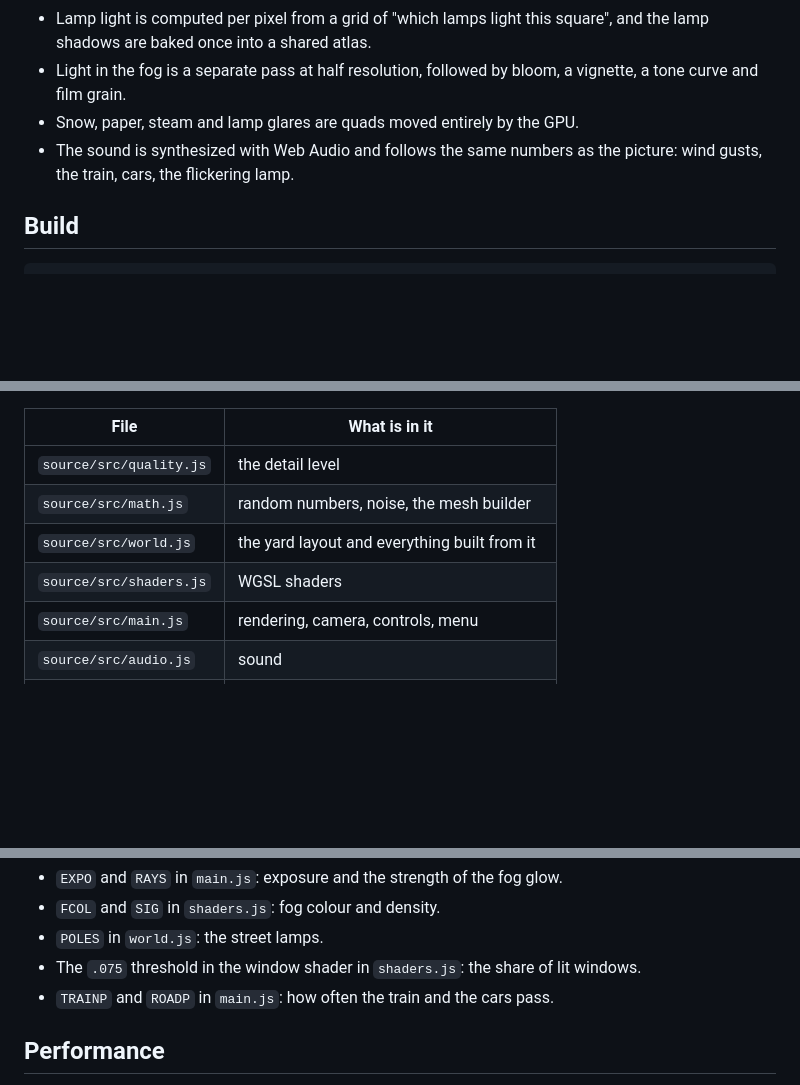
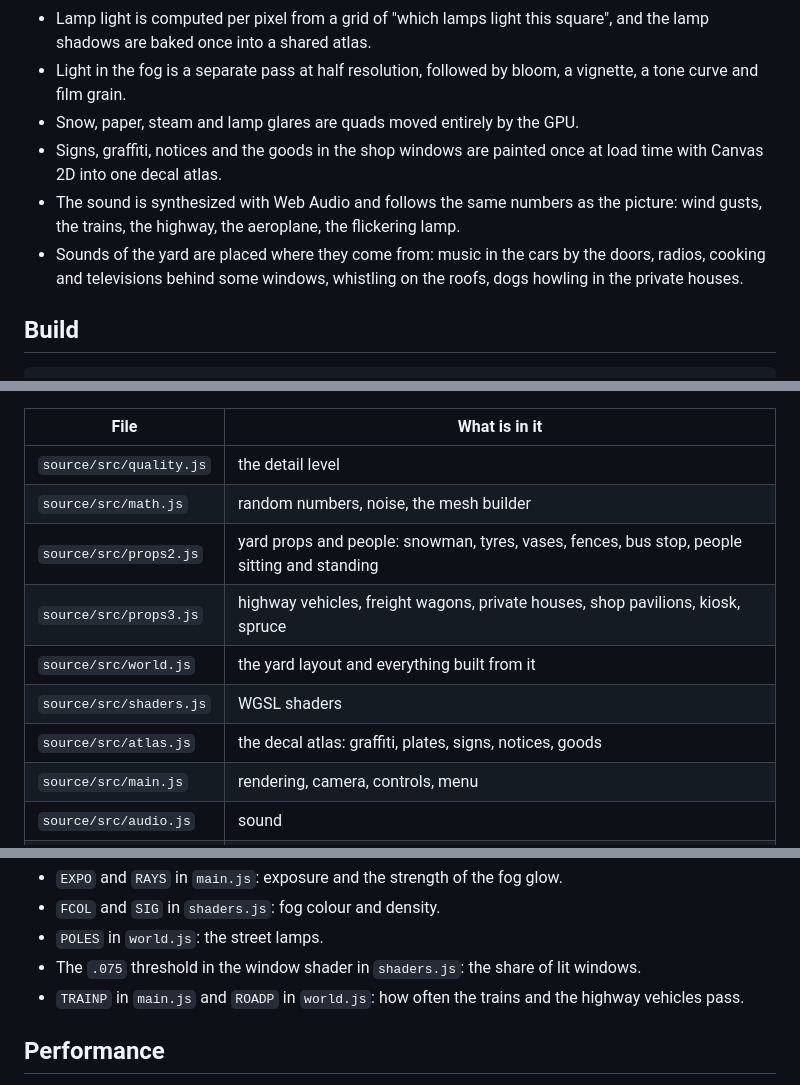
Before and after one commit to tazumi/htone, a Markdown page: README.md, 3 parts joined by grey strips. GitHub-like rendering; blank space fills up the shorter version.

```diff
--- a/README.md
+++ b/README.md
@@ -76,7 +85,9 @@ If a load crashed the tab, the next attempt starts one level lower.
 - Lamp light is computed per pixel from a grid of "which lamps light this square", and the lamp shadows are baked once into a shared atlas.
 - Light in the fog is a separate pass at half resolution, followed by bloom, a vignette, a tone curve and film grain.
 - Snow, paper, steam and lamp glares are quads moved entirely by the GPU.
-- The sound is synthesized with Web Audio and follows the same numbers as the picture: wind gusts, the train, cars, the flickering lamp.
+- Signs, graffiti, notices and the goods in the shop windows are painted once at load time with Canvas 2D into one decal atlas.
+- The sound is synthesized with Web Audio and follows the same numbers as the picture: wind gusts, the trains, the highway, the aeroplane, the flickering lamp.
+- Sounds of the yard are placed where they come from: music in the cars by the doors, radios, cooking and televisions behind some windows, whistling on the roofs, dogs howling in the private houses.
 
 ## Build
 
@@ -99,8 +110,11 @@ The video in `assets/` was captured that way.
 |---|---|
 | `source/src/quality.js` | the detail level |
 | `source/src/math.js` | random numbers, noise, the mesh builder |
+| `source/src/props2.js` | yard props and people: snowman, tyres, vases, fences, bus stop, people sitting and standing |
+| `source/src/props3.js` | highway vehicles, freight wagons, private houses, shop pavilions, kiosk, spruce |
 | `source/src/world.js` | the yard layout and everything built from it |
 | `source/src/shaders.js` | WGSL shaders |
+| `source/src/atlas.js` | the decal atlas: graffiti, plates, signs, notices, goods |
 | `source/src/main.js` | rendering, camera, controls, menu |
 | `source/src/audio.js` | sound |
 | `source/src/dev.js` | development tools (dev build only) |
@@ -114,7 +128,7 @@ What is easiest to tweak:
 - `FCOL` and `SIG` in `shaders.js`: fog colour and density.
 - `POLES` in `world.js`: the street lamps.
 - The `.075` threshold in the window shader in `shaders.js`: the share of lit windows.
-- `TRAINP` and `ROADP` in `main.js`: how often the train and the cars pass.
+- `TRAINP` in `main.js` and `ROADP` in `world.js`: how often the trains and the highway vehicles pass.
 
 ## Performance
 
```
Also changed, not shown: other parts of README.md (+15 -6 lines), assets/screenshots/room-window.jpg, 10 other files.
